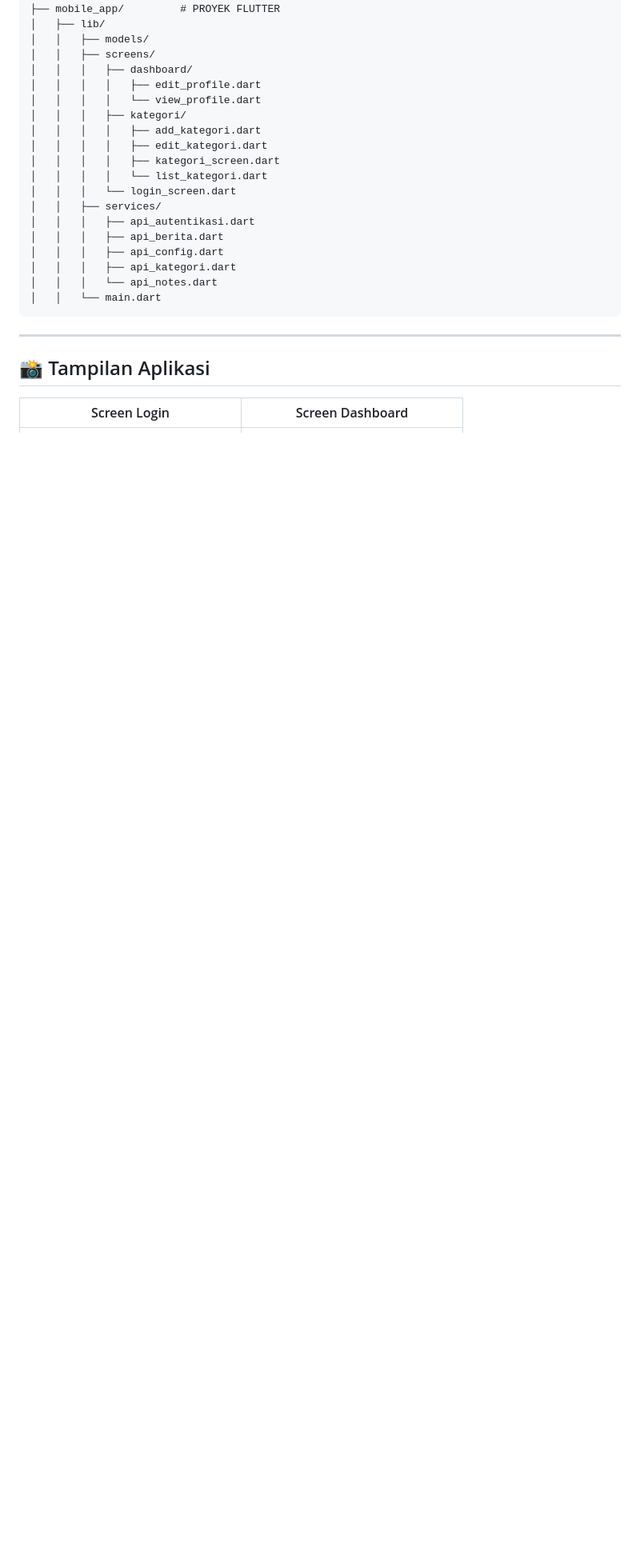
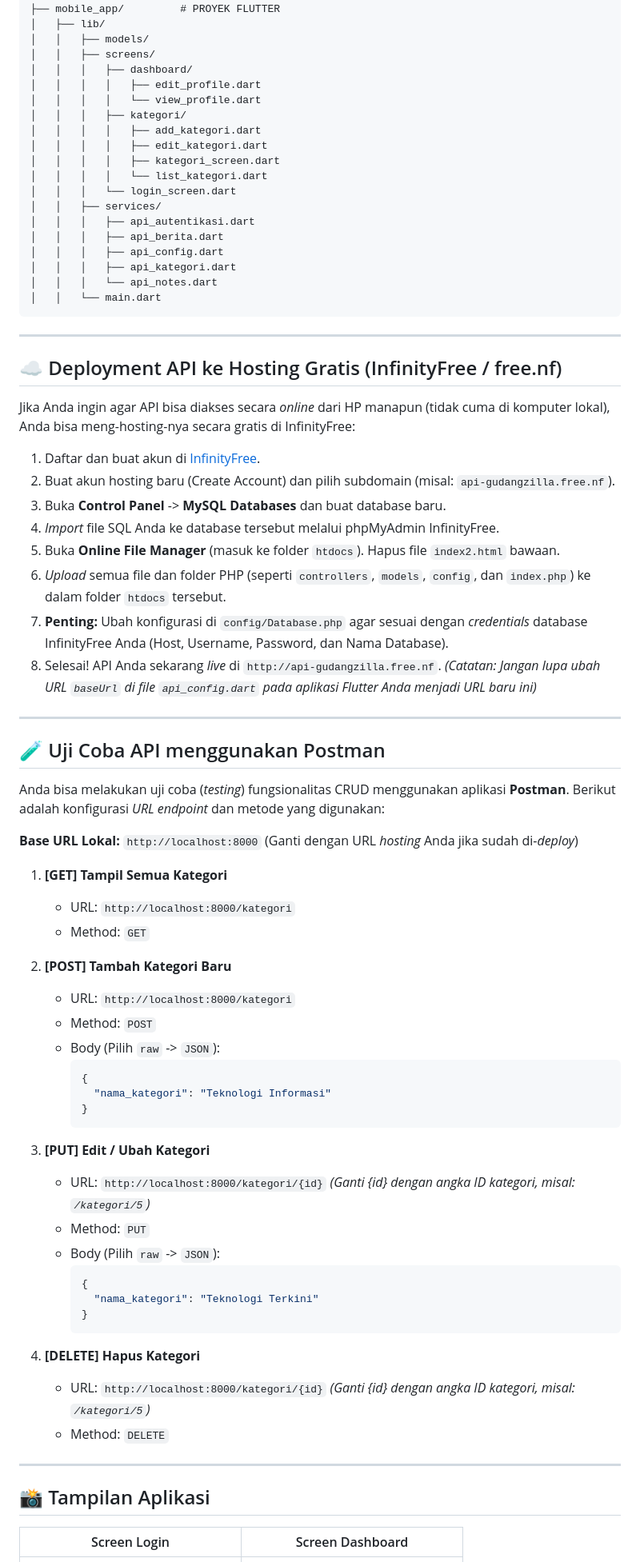
Before and after one commit to anadriannugraha/tugas-flutter-kategori, a Markdown page: README.md, the part around the change. Shown at 80% size. Rendered like a GitHub page; blank space fills up the shorter version.

Commit message:
docs: add infinityfree deployment and postman tutorials

````diff
--- a/README.md
+++ b/README.md
@@ -117,6 +117,57 @@ Pastikan Anda sudah menginstal aplikasi berikut di komputer Anda:
 
 ---
 
+## ☁️ Deployment API ke Hosting Gratis (InfinityFree / free.nf)
+
+Jika Anda ingin agar API bisa diakses secara *online* dari HP manapun (tidak cuma di komputer lokal), Anda bisa meng-hosting-nya secara gratis di InfinityFree:
+1. Daftar dan buat akun di [InfinityFree](https://infinityfree.com/).
+2. Buat akun hosting baru (Create Account) dan pilih subdomain (misal: `api-gudangzilla.free.nf`).
+3. Buka **Control Panel** -> **MySQL Databases** dan buat database baru.
+4. *Import* file SQL Anda ke database tersebut melalui phpMyAdmin InfinityFree.
+5. Buka **Online File Manager** (masuk ke folder `htdocs`). Hapus file `index2.html` bawaan.
+6. *Upload* semua file dan folder PHP (seperti `controllers`, `models`, `config`, dan `index.php`) ke dalam folder `htdocs` tersebut.
+7. **Penting:** Ubah konfigurasi di `config/Database.php` agar sesuai dengan *credentials* database InfinityFree Anda (Host, Username, Password, dan Nama Database).
+8. Selesai! API Anda sekarang *live* di `http://api-gudangzilla.free.nf`.
+*(Catatan: Jangan lupa ubah URL `baseUrl` di file `api_config.dart` pada aplikasi Flutter Anda menjadi URL baru ini)*
+
+---
+
+## 🧪 Uji Coba API menggunakan Postman
+
+Anda bisa melakukan uji coba (*testing*) fungsionalitas CRUD menggunakan aplikasi **Postman**. Berikut adalah konfigurasi *URL endpoint* dan metode yang digunakan:
+
+**Base URL Lokal:** `http://localhost:8000` (Ganti dengan URL *hosting* Anda jika sudah di-*deploy*)
+
+1. **[GET] Tampil Semua Kategori**
+   - URL: `http://localhost:8000/kategori`
+   - Method: `GET`
+
+2. **[POST] Tambah Kategori Baru**
+   - URL: `http://localhost:8000/kategori`
+   - Method: `POST`
+   - Body (Pilih `raw` -> `JSON`):
+     ```json
+     {
+       "nama_kategori": "Teknologi Informasi"
+     }
+     ```
+
+3. **[PUT] Edit / Ubah Kategori**
+   - URL: `http://localhost:8000/kategori/{id}` *(Ganti {id} dengan angka ID kategori, misal: `/kategori/5`)*
+   - Method: `PUT`
+   - Body (Pilih `raw` -> `JSON`):
+     ```json
+     {
+       "nama_kategori": "Teknologi Terkini"
+     }
+     ```
+
+4. **[DELETE] Hapus Kategori**
+   - URL: `http://localhost:8000/kategori/{id}` *(Ganti {id} dengan angka ID kategori, misal: `/kategori/5`)*
+   - Method: `DELETE`
+
+---
+
 ## 📸 Tampilan Aplikasi
 
 | Screen Login | Screen Dashboard |
````
